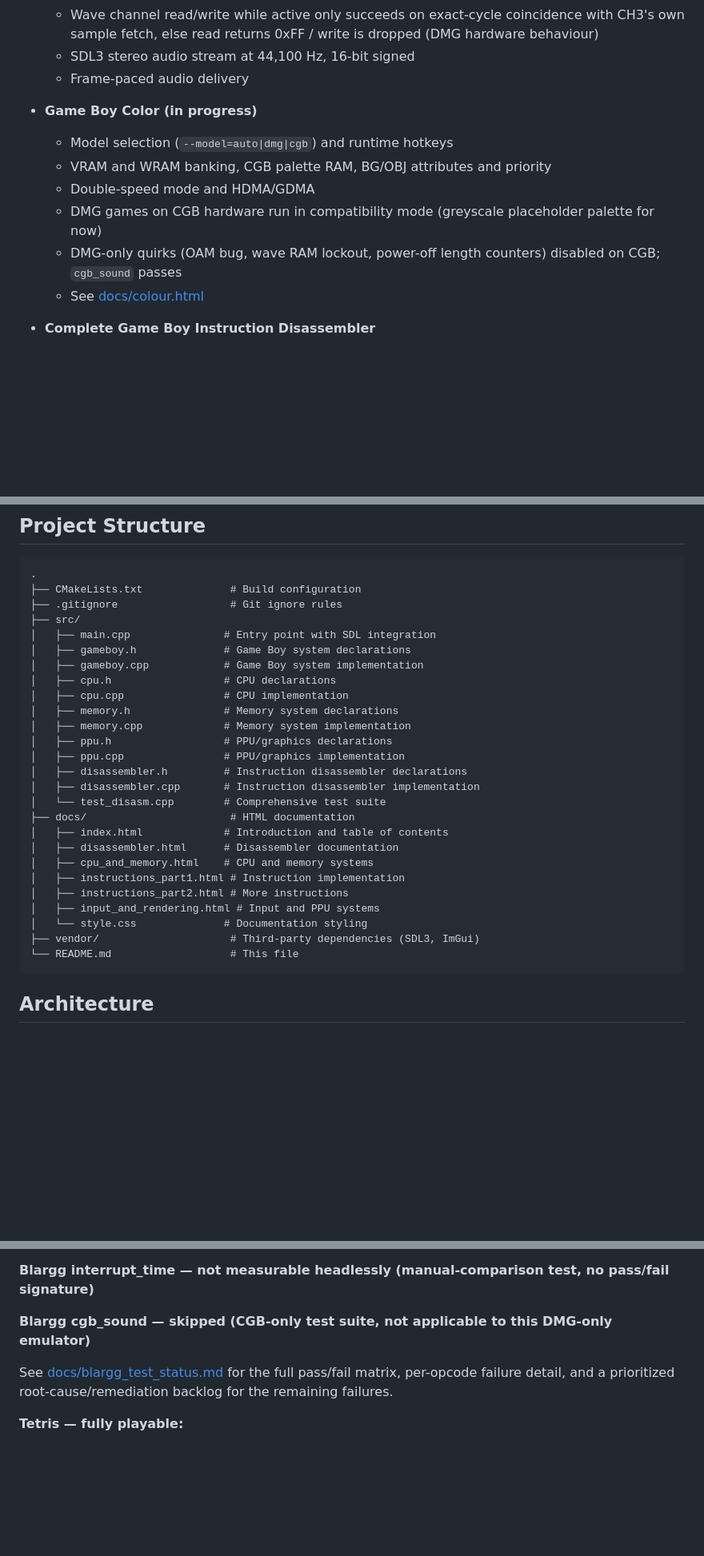
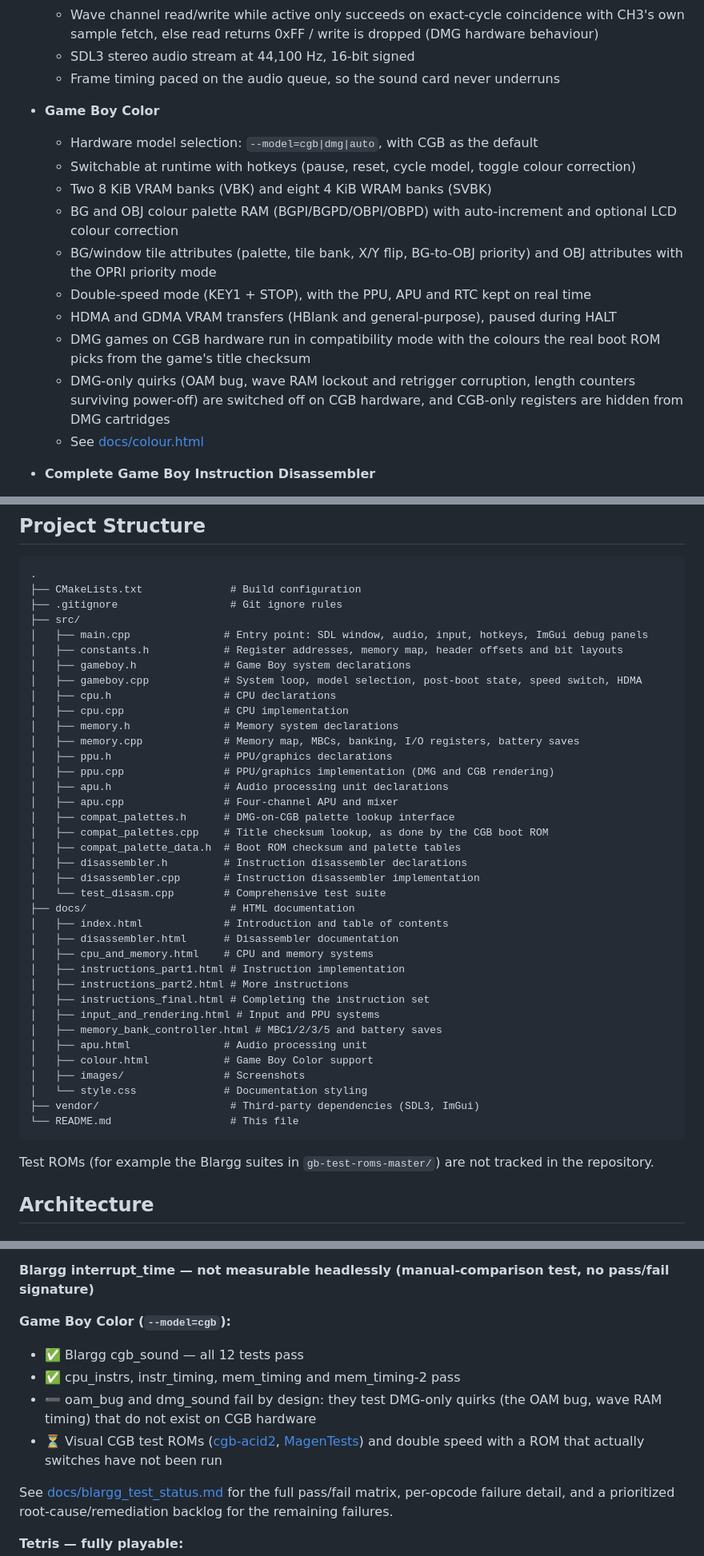
Before and after one commit to lasiqueira/gbemu, a Markdown page: README.md, 3 parts joined by grey strips. Shown at 80% size. GitHub-like rendering; blank space fills up the shorter version.

````diff
--- a/README.md
+++ b/README.md
@@ -88,14 +91,18 @@ Detailed development documentation with step-by-step explanations is available i
   - NR41 (CH4 length register) writable while APU powered off (DMG hardware behaviour)
   - Wave channel read/write while active only succeeds on exact-cycle coincidence with CH3's own sample fetch, else read returns 0xFF / write is dropped (DMG hardware behaviour)
   - SDL3 stereo audio stream at 44,100 Hz, 16-bit signed
-  - Frame-paced audio delivery
+  - Frame timing paced on the audio queue, so the sound card never underruns
 
-- **Game Boy Color (in progress)**
-  - Model selection (`--model=auto|dmg|cgb`) and runtime hotkeys
-  - VRAM and WRAM banking, CGB palette RAM, BG/OBJ attributes and priority
-  - Double-speed mode and HDMA/GDMA
-  - DMG games on CGB hardware run in compatibility mode (greyscale placeholder palette for now)
-  - DMG-only quirks (OAM bug, wave RAM lockout, power-off length counters) disabled on CGB; `cgb_sound` passes
+- **Game Boy Color**
+  - Hardware model selection: `--model=cgb|dmg|auto`, with CGB as the default
+  - Switchable at runtime with hotkeys (pause, reset, cycle model, toggle colour correction)
+  - Two 8 KiB VRAM banks (VBK) and eight 4 KiB WRAM banks (SVBK)
+  - BG and OBJ colour palette RAM (BGPI/BGPD/OBPI/OBPD) with auto-increment and optional LCD colour correction
+  - BG/window tile attributes (palette, tile bank, X/Y flip, BG-to-OBJ priority) and OBJ attributes with the OPRI priority mode
+  - Double-speed mode (KEY1 + STOP), with the PPU, APU and RTC kept on real time
+  - HDMA and GDMA VRAM transfers (HBlank and general-purpose), paused during HALT
+  - DMG games on CGB hardware run in compatibility mode with the colours the real boot ROM picks from the game's title checksum
+  - DMG-only quirks (OAM bug, wave RAM lockout and retrigger corruption, length counters surviving power-off) are switched off on CGB hardware, and CGB-only registers are hidden from DMG cartridges
   - See [docs/colour.html](docs/colour.html)
 
 - **Complete Game Boy Instruction Disassembler**
@@ -264,15 +277,21 @@ The test suite covers all 256+ Game Boy instructions with complete register and
 ├── CMakeLists.txt              # Build configuration
 ├── .gitignore                  # Git ignore rules
 ├── src/
-│   ├── main.cpp               # Entry point with SDL integration
+│   ├── main.cpp               # Entry point: SDL window, audio, input, hotkeys, ImGui debug panels
+│   ├── constants.h            # Register addresses, memory map, header offsets and bit layouts
 │   ├── gameboy.h              # Game Boy system declarations
-│   ├── gameboy.cpp            # Game Boy system implementation
+│   ├── gameboy.cpp            # System loop, model selection, post-boot state, speed switch, HDMA
 │   ├── cpu.h                  # CPU declarations
 │   ├── cpu.cpp                # CPU implementation
 │   ├── memory.h               # Memory system declarations
-│   ├── memory.cpp             # Memory system implementation
+│   ├── memory.cpp             # Memory map, MBCs, banking, I/O registers, battery saves
 │   ├── ppu.h                  # PPU/graphics declarations
-│   ├── ppu.cpp                # PPU/graphics implementation
+│   ├── ppu.cpp                # PPU/graphics implementation (DMG and CGB rendering)
+│   ├── apu.h                  # Audio processing unit declarations
+│   ├── apu.cpp                # Four-channel APU and mixer
+│   ├── compat_palettes.h      # DMG-on-CGB palette lookup interface
+│   ├── compat_palettes.cpp    # Title checksum lookup, as done by the CGB boot ROM
+│   ├── compat_palette_data.h  # Boot ROM checksum and palette tables
 │   ├── disassembler.h         # Instruction disassembler declarations
 │   ├── disassembler.cpp       # Instruction disassembler implementation
 │   └── test_disasm.cpp        # Comprehensive test suite
@@ -282,11 +301,18 @@ The test suite covers all 256+ Game Boy instructions with complete register and
 │   ├── cpu_and_memory.html    # CPU and memory systems
 │   ├── instructions_part1.html # Instruction implementation
 │   ├── instructions_part2.html # More instructions
+│   ├── instructions_final.html # Completing the instruction set
 │   ├── input_and_rendering.html # Input and PPU systems
+│   ├── memory_bank_controller.html # MBC1/2/3/5 and battery saves
+│   ├── apu.html               # Audio processing unit
+│   ├── colour.html            # Game Boy Color support
+│   ├── images/                # Screenshots
 │   └── style.css              # Documentation styling
 ├── vendor/                     # Third-party dependencies (SDL3, ImGui)
 └── README.md                   # This file
 ```
+
+Test ROMs (for example the Blargg suites in `gb-test-roms-master/`) are not tracked in the repository.
 
 ## Architecture
 
@@ -561,7 +620,11 @@ The emulator successfully runs Tetris and Pokémon, passes all 11 Blargg cpu_ins
 
 **Blargg interrupt_time — not measurable headlessly (manual-comparison test, no pass/fail signature)**
 
-**Blargg cgb_sound — skipped (CGB-only test suite, not applicable to this DMG-only emulator)**
+**Game Boy Color (`--model=cgb`):**
+- ✅ Blargg cgb_sound — all 12 tests pass
+- ✅ cpu_instrs, instr_timing, mem_timing and mem_timing-2 pass
+- ➖ oam_bug and dmg_sound fail by design: they test DMG-only quirks (the OAM bug, wave RAM timing) that do not exist on CGB hardware
+- ⏳ Visual CGB test ROMs ([cgb-acid2](https://github.com/mattcurrie/cgb-acid2), [MagenTests](https://github.com/alloncm/MagenTests)) and double speed with a ROM that actually switches have not been run
 
 See [docs/blargg_test_status.md](docs/blargg_test_status.md) for the full pass/fail matrix,
 per-opcode failure detail, and a prioritized root-cause/remediation backlog for the remaining failures.
````
Also changed, not shown: other parts of README.md (+67 -23 lines).
